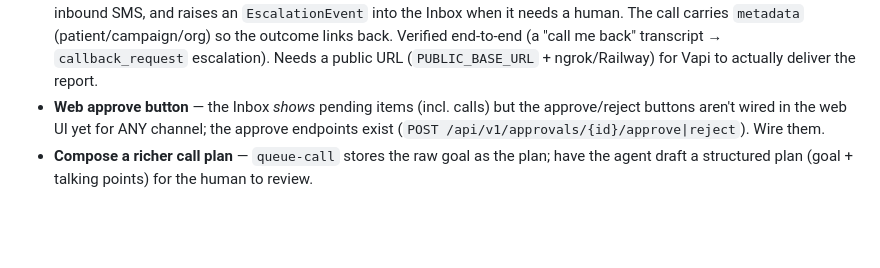
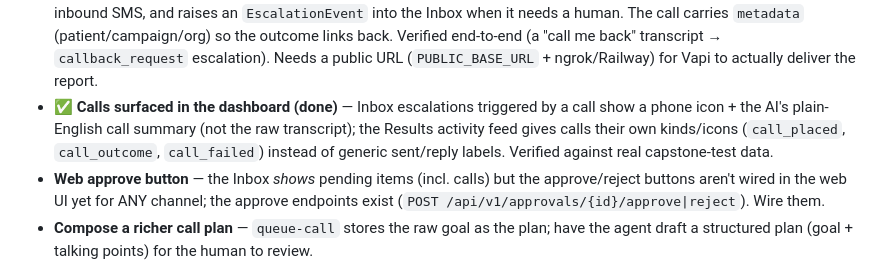
Before and after one commit to Fighter2450/Adapix, a Markdown page: TODO.md, the part around the change. Rendered like a GitHub page; blank space fills up the shorter version.

Commit message:
docs: log call-surfacing work in TODO
Co-Authored-By: Claude Opus 4.8 <noreply@anthropic.com>

```diff
--- a/TODO.md
+++ b/TODO.md
@@ -68,6 +68,7 @@ reputation (Free Caller Registry, CNAM, STIR/SHAKEN) as a platform service.
 - **Auto-register** — wire Free Caller Registry / CNAM into provisioning so numbers aren't flagged as spam.
 - ✅ **Approve/Inbox integration (done)** — a call is a `channel="call"` item in the same approval queue: `queue-call` creates it, it shows in the Inbox with a "Call plan" pill, and approving it routes through `ApprovalManager._send_one` → `VoiceChannel.place_call` (builds the assistant prompt from the approved plan + contact context). Verified via CLI in dry-run.
 - ✅ **Transcript → action (done)** — the `/webhooks/vapi` end-of-call-report now runs `InboundProcessor.process_call_outcome`: logs the transcript on the contact, classifies it with the same engine as inbound SMS, and raises an `EscalationEvent` into the Inbox when it needs a human. The call carries `metadata` (patient/campaign/org) so the outcome links back. Verified end-to-end (a "call me back" transcript → `callback_request` escalation). Needs a public URL (`PUBLIC_BASE_URL` + ngrok/Railway) for Vapi to actually deliver the report.
+- ✅ **Calls surfaced in the dashboard (done)** — Inbox escalations triggered by a call show a phone icon + the AI's plain-English call summary (not the raw transcript); the Results activity feed gives calls their own kinds/icons (`call_placed`, `call_outcome`, `call_failed`) instead of generic sent/reply labels. Verified against real capstone-test data.
 - **Web approve button** — the Inbox *shows* pending items (incl. calls) but the approve/reject buttons aren't wired in the web UI yet for ANY channel; the approve endpoints exist (`POST /api/v1/approvals/{id}/approve|reject`). Wire them.
 - **Compose a richer call plan** — `queue-call` stores the raw goal as the plan; have the agent draft a structured plan (goal + talking points) for the human to review.
 - **Consent gating** — only call contacts who opted in (AI disclosure is done; opt-in isn't).
```
